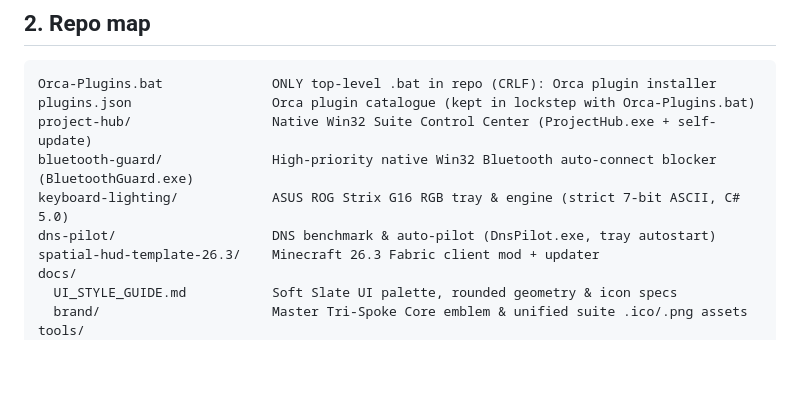
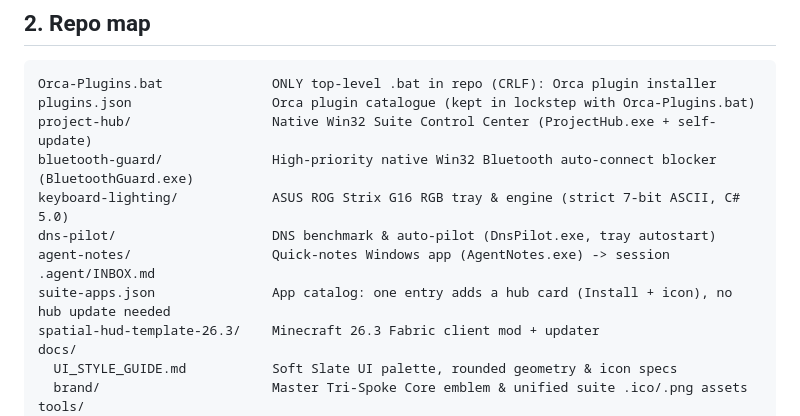
Before and after one commit to ajani190819-ops/Tests, a Markdown page: AGENTS.md, the part around the change. GitHub-like rendering; blank space fills up the shorter version.

```diff
--- a/AGENTS.md
+++ b/AGENTS.md
@@ -107,6 +107,8 @@ project-hub/                  Native Win32 Suite Control Center (ProjectHub.exe
 bluetooth-guard/              High-priority native Win32 Bluetooth auto-connect blocker (BluetoothGuard.exe)
 keyboard-lighting/            ASUS ROG Strix G16 RGB tray & engine (strict 7-bit ASCII, C# 5.0)
 dns-pilot/                    DNS benchmark & auto-pilot (DnsPilot.exe, tray autostart)
+agent-notes/                  Quick-notes Windows app (AgentNotes.exe) -> session .agent/INBOX.md
+suite-apps.json               App catalog: one entry adds a hub card (Install + icon), no hub update needed
 spatial-hud-template-26.3/    Minecraft 26.3 Fabric client mod + updater
 docs/
   UI_STYLE_GUIDE.md           Soft Slate UI palette, rounded geometry & icon specs
```
Also changed, not shown: .agent/STATE.md (+1 -0 lines).
